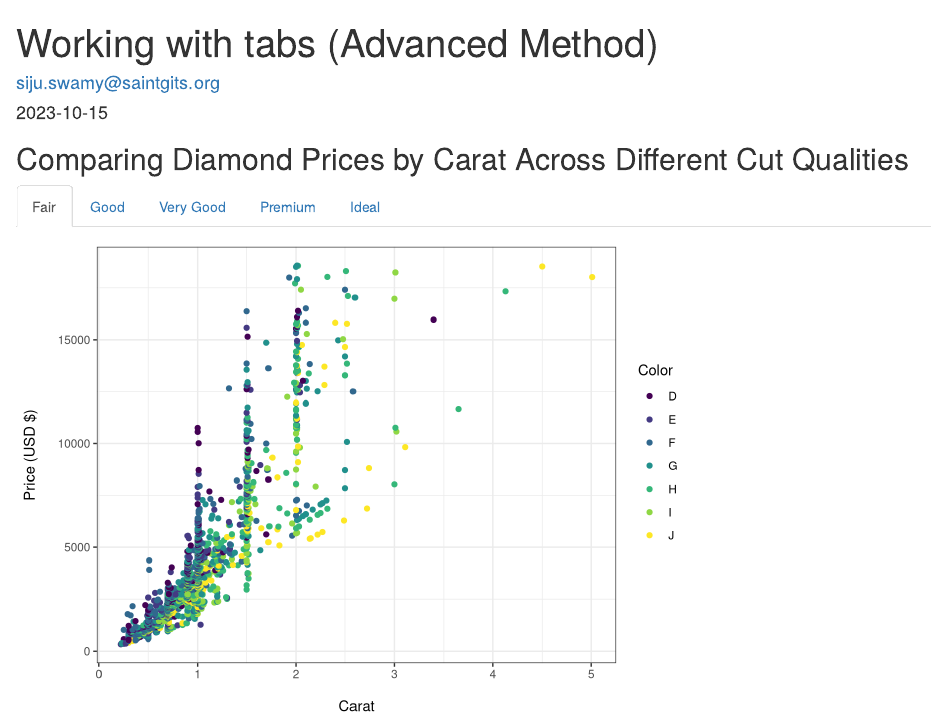
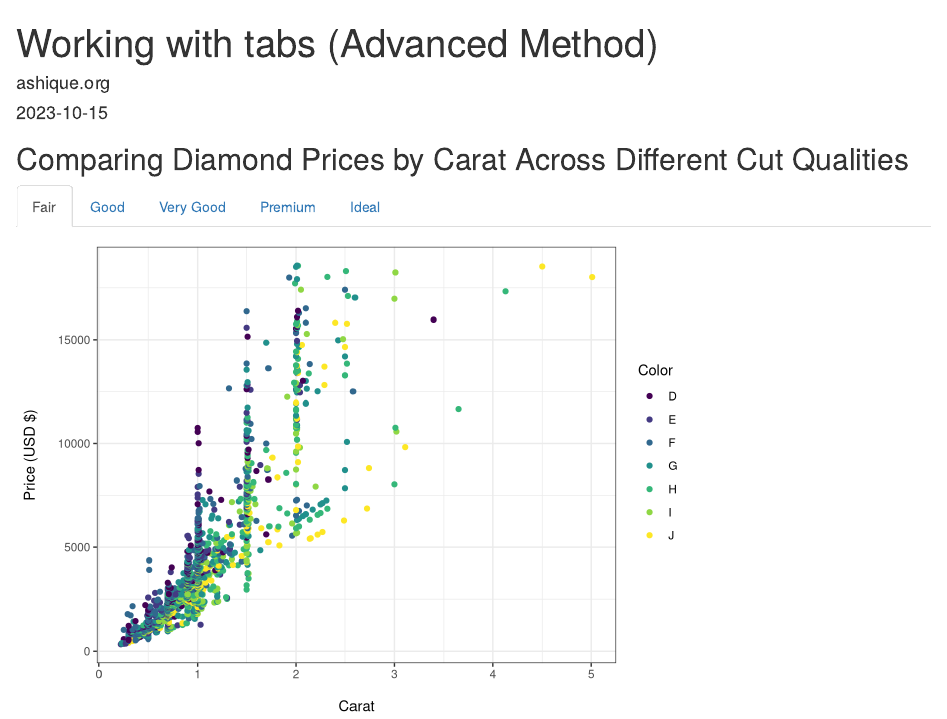
Before and after one commit to Ashi971/add-on-course-data-analytic-, an R Markdown document (working_with_tabs_advanced.Rmd): the page in a window 1100 px wide, from its top. Rendered offline with R 4.5, knitr and Pandoc, with nearby package versions.

Commit message:
Update working_with_tabs_advanced.Rmd

```diff
--- a/working_with_tabs_advanced.Rmd
+++ b/working_with_tabs_advanced.Rmd
@@ -1,6 +1,6 @@
 ---
 title: "Working with tabs (Advanced Method)"
-author: "siju.swamy@saintgits.org"
+author: "ashique.org"
 date: "`r Sys.Date()`"
 output: html_document
 ---
```
